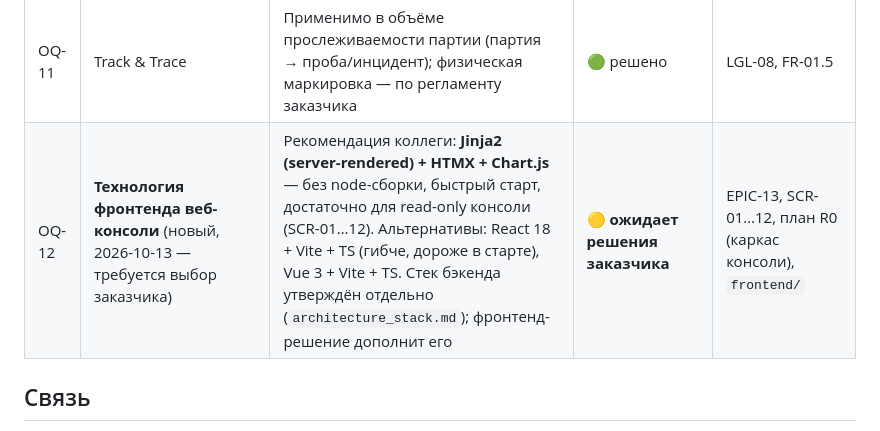
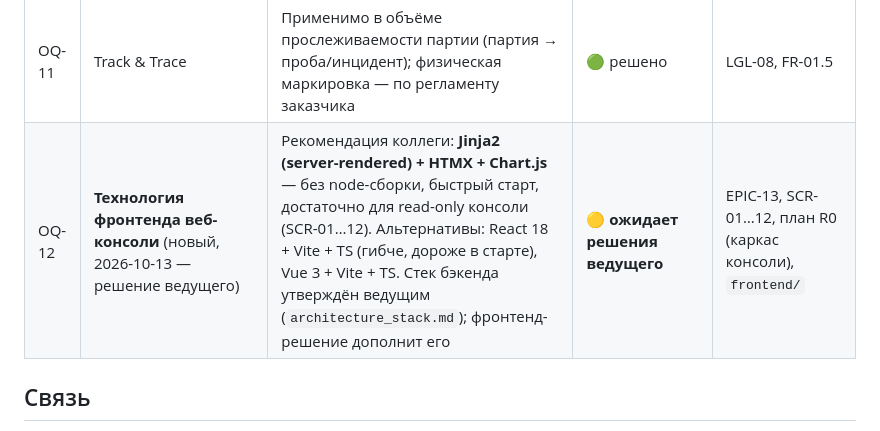
Before and after one commit to igorvolk1961/water_checker, a Markdown page: docs/system_analysis/open_questions.md, the part around the change. Rendered like a GitHub page.

Commit message:
OQ-12: frontend stack decision belongs to the lead, not the customer
Co-Authored-By: Claude Opus 5.5 <noreply@anthropic.com>

```diff
--- a/docs/system_analysis/open_questions.md
+++ b/docs/system_analysis/open_questions.md
@@ -15,7 +15,7 @@
 | OQ-09 | Перечень ПДн и основания обработки | Минимизация ПДн + псевдонимизация для ML; основание — трудовые отношения / законный интерес | 🟢 решено | legal §I, FR-14 |
 | OQ-10 | Бюджет и фазирование | Фазовое финансирование MVP (Слой 1 + Cold Start); решение о Слое 2 — по критериям перехода (`10_*` §4) | 🟢 решено | business_case, cost §8 |
 | OQ-11 | Track & Trace | Применимо в объёме прослеживаемости партии (партия → проба/инцидент); физическая маркировка — по регламенту заказчика | 🟢 решено | LGL-08, FR-01.5 |
-| OQ-12 | **Технология фронтенда веб-консоли** (новый, 2026-10-13 — требуется выбор заказчика) | Рекомендация коллеги: **Jinja2 (server-rendered) + HTMX + Chart.js** — без node-сборки, быстрый старт, достаточно для read-only консоли (SCR-01…12). Альтернативы: React 18 + Vite + TS (гибче, дороже в старте), Vue 3 + Vite + TS. Стек бэкенда утверждён отдельно (`architecture_stack.md`); фронтенд-решение дополнит его | 🟡 **ожидает решения заказчика** | EPIC-13, SCR-01…12, план R0 (каркас консоли), `frontend/` |
+| OQ-12 | **Технология фронтенда веб-консоли** (новый, 2026-10-13 — решение ведущего) | Рекомендация коллеги: **Jinja2 (server-rendered) + HTMX + Chart.js** — без node-сборки, быстрый старт, достаточно для read-only консоли (SCR-01…12). Альтернативы: React 18 + Vite + TS (гибче, дороже в старте), Vue 3 + Vite + TS. Стек бэкенда утверждён ведущим (`architecture_stack.md`); фронтенд-решение дополнит его | 🟡 **ожидает решения ведущего** | EPIC-13, SCR-01…12, план R0 (каркас консоли), `frontend/` |
 
 ## Связь
 
```
Also changed, not shown: 1 other file.
